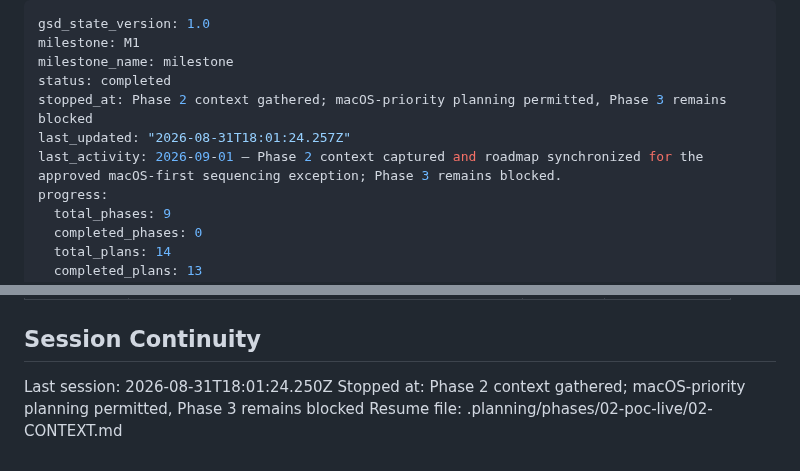
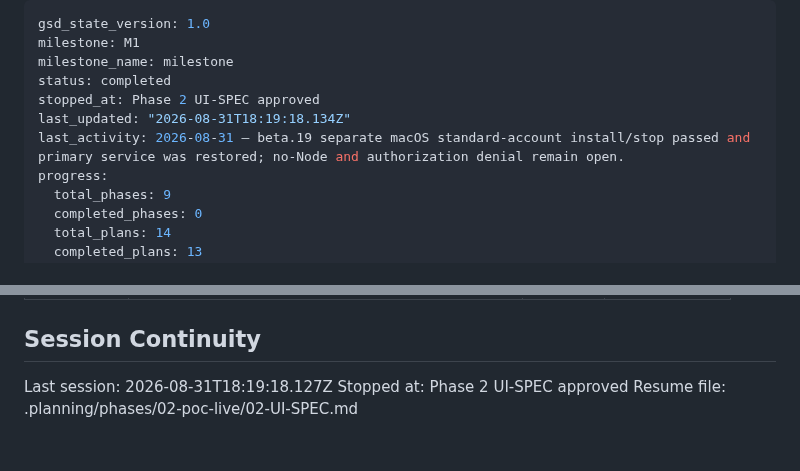
Before and after one commit to returdex/AutoED, a Markdown page: .planning/STATE.md, 2 parts joined by grey strips. Rendered like a GitHub page.

Commit message:
docs(state): record Phase 2 UI-SPEC approval .planning/STATE.md

```diff
--- a/.planning/STATE.md
+++ b/.planning/STATE.md
@@ -3,9 +3,9 @@ gsd_state_version: 1.0
 milestone: M1
 milestone_name: milestone
 status: completed
-stopped_at: Phase 2 context gathered; macOS-priority planning permitted, Phase 3 remains blocked
-last_updated: "2026-08-31T18:01:24.257Z"
-last_activity: 2026-09-01 — Phase 2 context captured and roadmap synchronized for the approved macOS-first sequencing exception; Phase 3 remains blocked.
+stopped_at: Phase 2 UI-SPEC approved
+last_updated: "2026-08-31T18:19:18.134Z"
+last_activity: 2026-08-31 — beta.19 separate macOS standard-account install/stop passed and primary service was restored; no-Node and authorization denial remain open.
 progress:
   total_phases: 9
   completed_phases: 0
@@ -100,6 +100,6 @@ Full decisions: PROJECT.md Key Decisions; acceptance rules: VALIDATION-STRATEGY.
 
 ## Session Continuity
 
-Last session: 2026-08-31T18:01:24.250Z
-Stopped at: Phase 2 context gathered; macOS-priority planning permitted, Phase 3 remains blocked
-Resume file: .planning/phases/02-poc-live/02-CONTEXT.md
+Last session: 2026-08-31T18:19:18.127Z
+Stopped at: Phase 2 UI-SPEC approved
+Resume file: .planning/phases/02-poc-live/02-UI-SPEC.md
```
